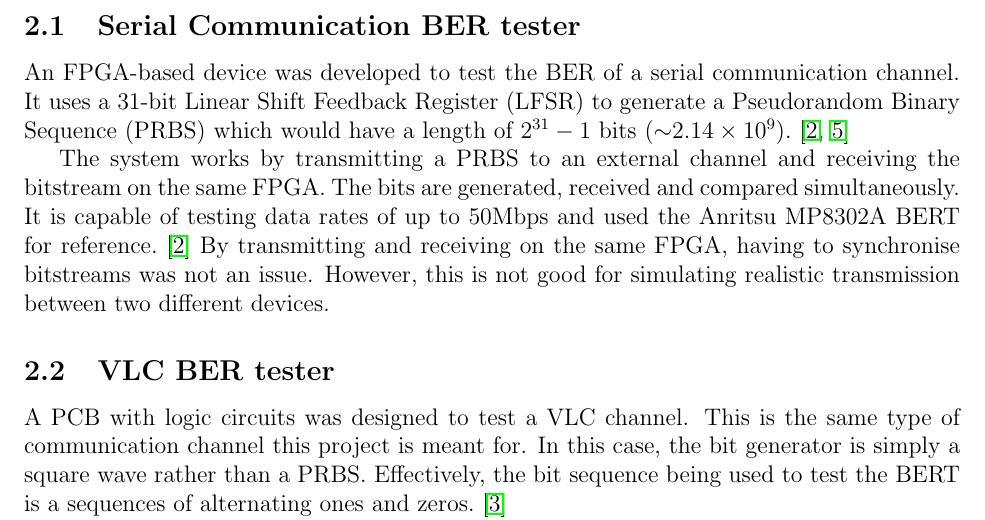
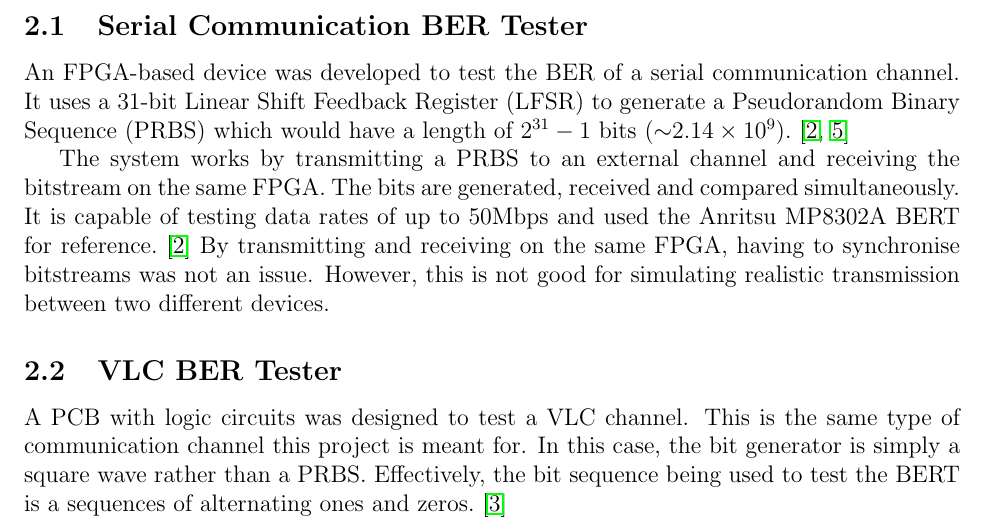
Before and after one commit to vishvish2/BERT_FPGA, a LaTeX document (Interim_Report/BERT_Interim_Report.tex): part of page 4 of 5, cut so that both start at the same text. Compiled offline with pdfLaTeX.

Commit message:
Added images for Interim Report + Minor edits

```diff
--- a/Interim_Report/BERT_Interim_Report.tex
+++ b/Interim_Report/BERT_Interim_Report.tex
@@ -55,7 +55,7 @@
     \section{Literature Review}
         Building a system to measure a channel's BER can be done via any programmable device such as Microcontrollers or Field Programmable Gate Arrays (FPGA). Low cost BERTs have been developed using such devices.~\cite{MJBasford2020, SChatterjee2023, NMarda2014} Examples of these are discussed below.
 
-        \subsection{Serial Communication BER tester}
+        \subsection{Serial Communication BER Tester}
             An FPGA-based device was developed to test the BER of a serial communication channel.
             It uses a 31-bit Linear Shift Feedback Register (LFSR) to generate a Pseudorandom Binary Sequence (PRBS) which would have a length of \begin{math}
                 2^{31} - 1
@@ -68,7 +68,7 @@
             By transmitting and receiving on the same FPGA, having to synchronise bitstreams was not an issue.
             However, this is not good for simulating realistic transmission between two different devices.
 
-        \subsection{VLC BER tester}
+        \subsection{VLC BER Tester}
             A PCB with logic circuits was designed to test a VLC channel.
             This is the same type of communication channel this project is meant for.
             In this case, the bit generator is simply a square wave rather than a PRBS.\@
```
Also changed, not shown: Interim_Report/BERT_Interim_Report.pdf, Interim_Report/img/FPGA/10MHz_Clock.png (added), Interim_Report/img/FPGA/500kHz_Clock.png (added), Interim_Report/img/FPGA/50MHz_Clock.png (added), Interim_Report/img/FPGA/PRBS_10MHz_1.png (added), Interim_Report/img/FPGA/PRBS_10MHz_2.png (added), Interim_Report/img/FPGA/PRBS_10MHz_3.png (added), Interim_Report/img/FPGA/PRBS_20MHz_1.png (added), Interim_Report/img/FPGA/PRBS_20MHz_2.png (added), Interim_Report/img/FPGA/PRBS_500kHz_1.png (added), Interim_Report/img/FPGA/PRBS_500kHz_2.png (added), Interim_Report/img/FPGA/PRBS_500kHz_3.png (added), Interim_Report/img/FPGA/PRBS_Rx_1.png (added), Interim_Report/img/FPGA/PRBS_Rx_2.png (added), 4 more files.
